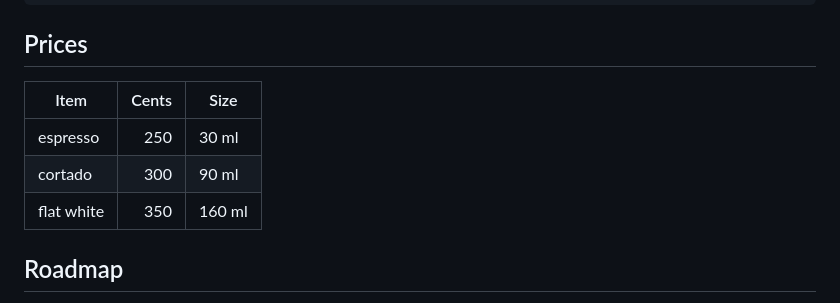
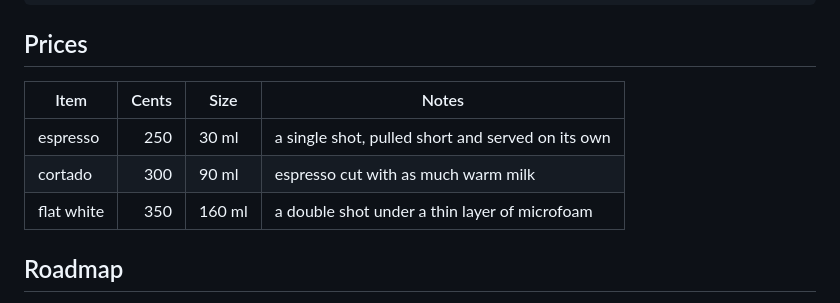
Before and after one commit to xseman/pando, a Markdown page: docs/demo/README.demo.md, the part around the change. Drawn GitHub-style.

Commit message:
docs: re-record the markdown, edit, vim and tui demos
markdown shows glow's layout, a Notes column in the demo README long
enough that its cells wrap; edit sets the tab size from the status bar's
menu (editor.changeIndentation, bound to ctrl+o); vim's tape no longer
says Ln and Col sit in the header; tui has Source Control's status
letters and folder dots. All four carry the new line numbers, the
header's wrap toggle and the status bar's Ln, Col and Tab Size.

```diff
--- a/docs/demo/README.demo.md
+++ b/docs/demo/README.demo.md
@@ -13,11 +13,11 @@ fmt.Println(s.Total(), "cents") // 550 cents
 
 ## Prices
 
-| Item       | Cents | Size   |
-| ---------- | ----: | ------ |
-| espresso   | 250   | 30 ml  |
-| cortado    | 300   | 90 ml  |
-| flat white | 350   | 160 ml |
+| Item       | Cents | Size   | Notes                                             |
+| ---------- | ----: | ------ | ------------------------------------------------- |
+| espresso   | 250   | 30 ml  | a single shot, pulled short and served on its own |
+| cortado    | 300   | 90 ml  | espresso cut with as much warm milk               |
+| flat white | 350   | 160 ml | a double shot under a thin layer of microfoam     |
 
 ## Roadmap
 
```
Also changed, not shown: docs/demo/tui.gif, 6 other files.
